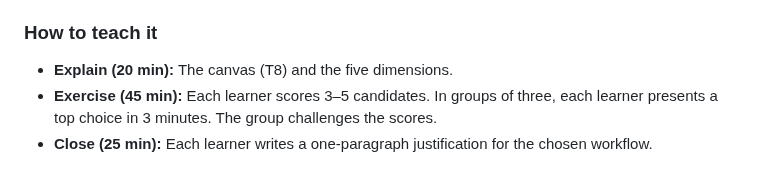
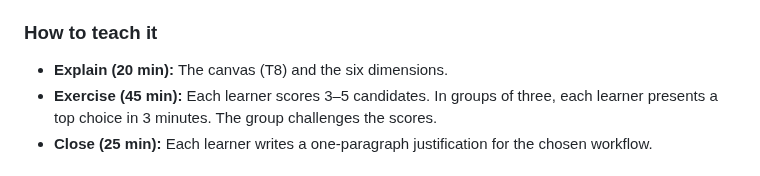
Before and after one commit to kcoconnor/ai-engineer-course, a Markdown page: 01b-teaching-notes-module-1-strategy.md, the part around the change. Rendered like a GitHub page.

Commit message:
loop(u3): 'five dimensions' leftover contradicted 'six dimensions' above it -> fix to six

```diff
--- a/01b-teaching-notes-module-1-strategy.md
+++ b/01b-teaching-notes-module-1-strategy.md
@@ -89,7 +89,7 @@ AI added to a workflow that was designed for people gives small gains. Large gai
 4. **First-system rule.** High impact, high feasibility, recoverable failures. Not mission-critical.
 
 ### How to teach it
-- **Explain (20 min):** The canvas (T8) and the five dimensions.
+- **Explain (20 min):** The canvas (T8) and the six dimensions.
 - **Exercise (45 min):** Each learner scores 3–5 candidates. In groups of three, each learner presents a top choice in 3 minutes. The group challenges the scores.
 - **Close (25 min):** Each learner writes a one-paragraph justification for the chosen workflow.
 
```
